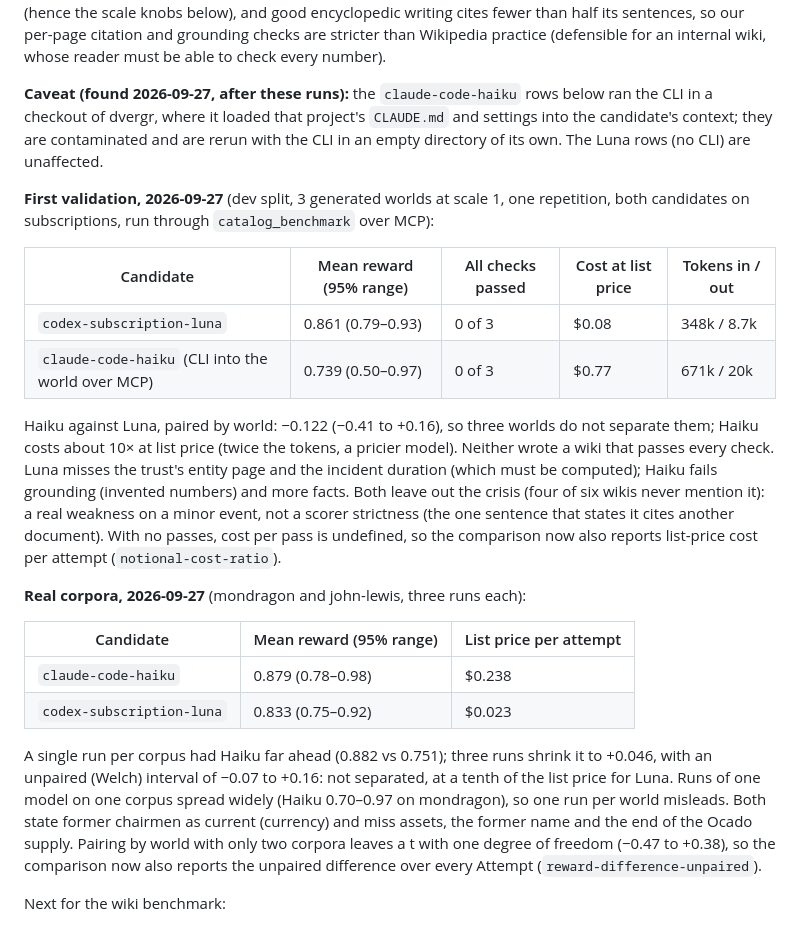
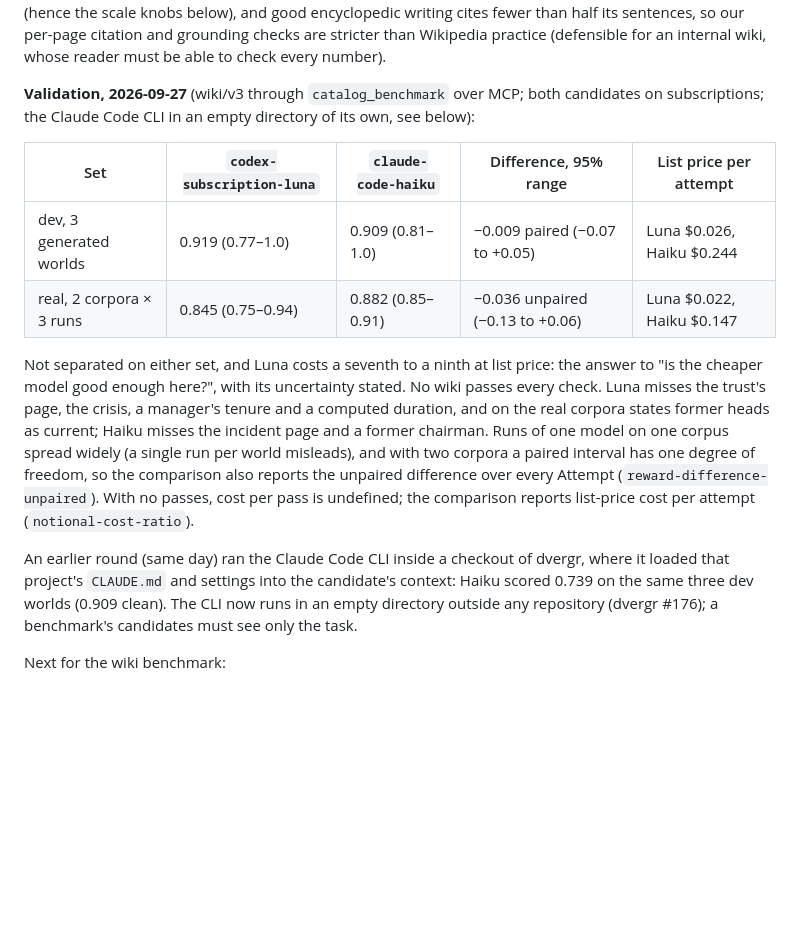
Before and after one commit to replikativ/dvergr, a Markdown page: doc/benchmarks.md, the part around the change. GitHub-like rendering; blank space fills up the shorter version.

Commit message:
doc/benchmarks: clean validation results (Luna vs Claude Code Haiku)
Rerun with the Claude Code CLI outside any project (#176): dev 3 worlds
Luna 0.919 vs Haiku 0.909 (-0.009, -0.07 to +0.05); real 2 corpora x 3
runs Haiku 0.882 vs Luna 0.845 (unpaired -0.036, -0.13 to +0.06); Luna a
seventh to a ninth of the list price. Replaces the rows from the round
where the CLI ran in a dvergr checkout (Haiku 0.739 on the same worlds).

```diff
--- a/doc/benchmarks.md
+++ b/doc/benchmarks.md
@@ -261,42 +261,28 @@ encyclopedic writing cites fewer than half its sentences, so our per-page citati
 and grounding checks are stricter than Wikipedia practice (defensible for an
 internal wiki, whose reader must be able to check every number).
 
-**Caveat (found 2026-09-27, after these runs):** the `claude-code-haiku` rows below ran the
-CLI in a checkout of dvergr, where it loaded that project's `CLAUDE.md` and settings into the
-candidate's context; they are contaminated and are rerun with the CLI in an empty directory
-of its own. The Luna rows (no CLI) are unaffected.
+**Validation, 2026-09-27** (wiki/v3 through `catalog_benchmark` over MCP; both candidates on
+subscriptions; the Claude Code CLI in an empty directory of its own, see below):
 
-**First validation, 2026-09-27** (dev split, 3 generated worlds at scale 1, one repetition,
-both candidates on subscriptions, run through `catalog_benchmark` over MCP):
+| Set | `codex-subscription-luna` | `claude-code-haiku` | Difference, 95% range | List price per attempt |
+| --- | --- | --- | --- | --- |
+| dev, 3 generated worlds | 0.919 (0.77–1.0) | 0.909 (0.81–1.0) | −0.009 paired (−0.07 to +0.05) | Luna $0.026, Haiku $0.244 |
+| real, 2 corpora × 3 runs | 0.845 (0.75–0.94) | 0.882 (0.85–0.91) | −0.036 unpaired (−0.13 to +0.06) | Luna $0.022, Haiku $0.147 |
 
-| Candidate | Mean reward (95% range) | All checks passed | Cost at list price | Tokens in / out |
-| --- | --- | --- | --- | --- |
-| `codex-subscription-luna` | 0.861 (0.79–0.93) | 0 of 3 | $0.08 | 348k / 8.7k |
-| `claude-code-haiku` (CLI into the world over MCP) | 0.739 (0.50–0.97) | 0 of 3 | $0.77 | 671k / 20k |
+Not separated on either set, and Luna costs a seventh to a ninth at list price: the answer to
+"is the cheaper model good enough here?", with its uncertainty stated. No wiki passes every
+check. Luna misses the trust's page, the crisis, a manager's tenure and a computed duration,
+and on the real corpora states former heads as current; Haiku misses the incident page and a
+former chairman. Runs of one model on one corpus spread widely (a single run per world
+misleads), and with two corpora a paired interval has one degree of freedom, so the
+comparison also reports the unpaired difference over every Attempt
+(`reward-difference-unpaired`). With no passes, cost per pass is undefined; the comparison
+reports list-price cost per attempt (`notional-cost-ratio`).
 
-Haiku against Luna, paired by world: −0.122 (−0.41 to +0.16), so three worlds do not
-separate them; Haiku costs about 10× at list price (twice the tokens, a pricier model).
-Neither wrote a wiki that passes every check. Luna misses the trust's entity page and the
-incident duration (which must be computed); Haiku fails grounding (invented numbers) and more
-facts. Both leave out the crisis (four of six wikis never mention it): a real weakness on a
-minor event, not a scorer strictness (the one sentence that states it cites another
-document). With no passes, cost per pass is undefined, so the comparison now also reports
-list-price cost per attempt (`notional-cost-ratio`).
-
-**Real corpora, 2026-09-27** (mondragon and john-lewis, three runs each):
-
-| Candidate | Mean reward (95% range) | List price per attempt |
-| --- | --- | --- |
-| `claude-code-haiku` | 0.879 (0.78–0.98) | $0.238 |
-| `codex-subscription-luna` | 0.833 (0.75–0.92) | $0.023 |
-
-A single run per corpus had Haiku far ahead (0.882 vs 0.751); three runs shrink it to
-+0.046, with an unpaired (Welch) interval of −0.07 to +0.16: not separated, at a tenth of the
-list price for Luna. Runs of one model on one corpus spread widely (Haiku 0.70–0.97 on
-mondragon), so one run per world misleads. Both state former chairmen as current (currency)
-and miss assets, the former name and the end of the Ocado supply. Pairing by world with only
-two corpora leaves a t with one degree of freedom (−0.47 to +0.38), so the comparison now also
-reports the unpaired difference over every Attempt (`reward-difference-unpaired`).
+An earlier round (same day) ran the Claude Code CLI inside a checkout of dvergr, where it
+loaded that project's `CLAUDE.md` and settings into the candidate's context: Haiku scored
+0.739 on the same three dev worlds (0.909 clean). The CLI now runs in an empty directory
+outside any repository (dvergr #176); a benchmark's candidates must see only the task.
 
 Next for the wiki benchmark:
 
```
